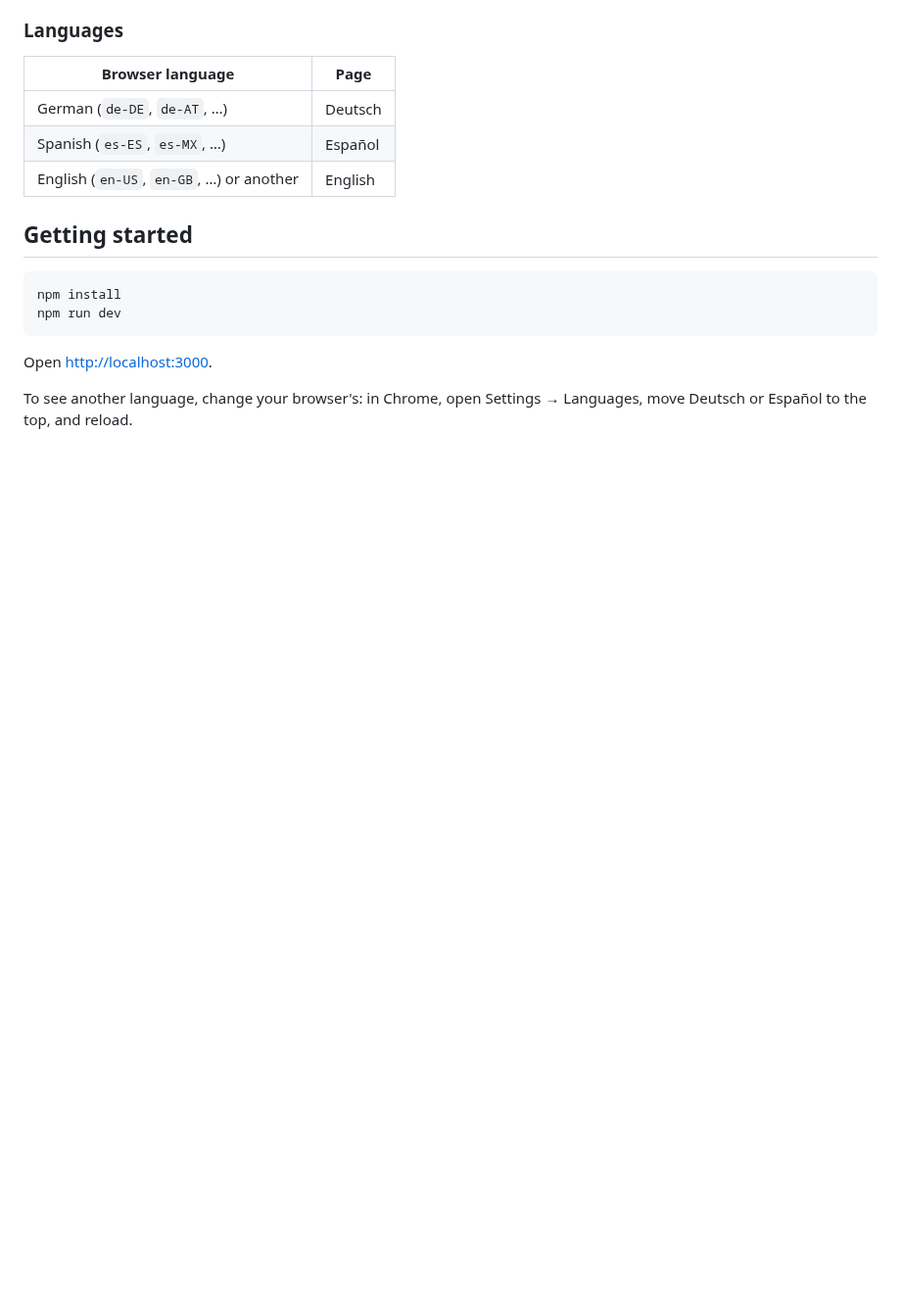
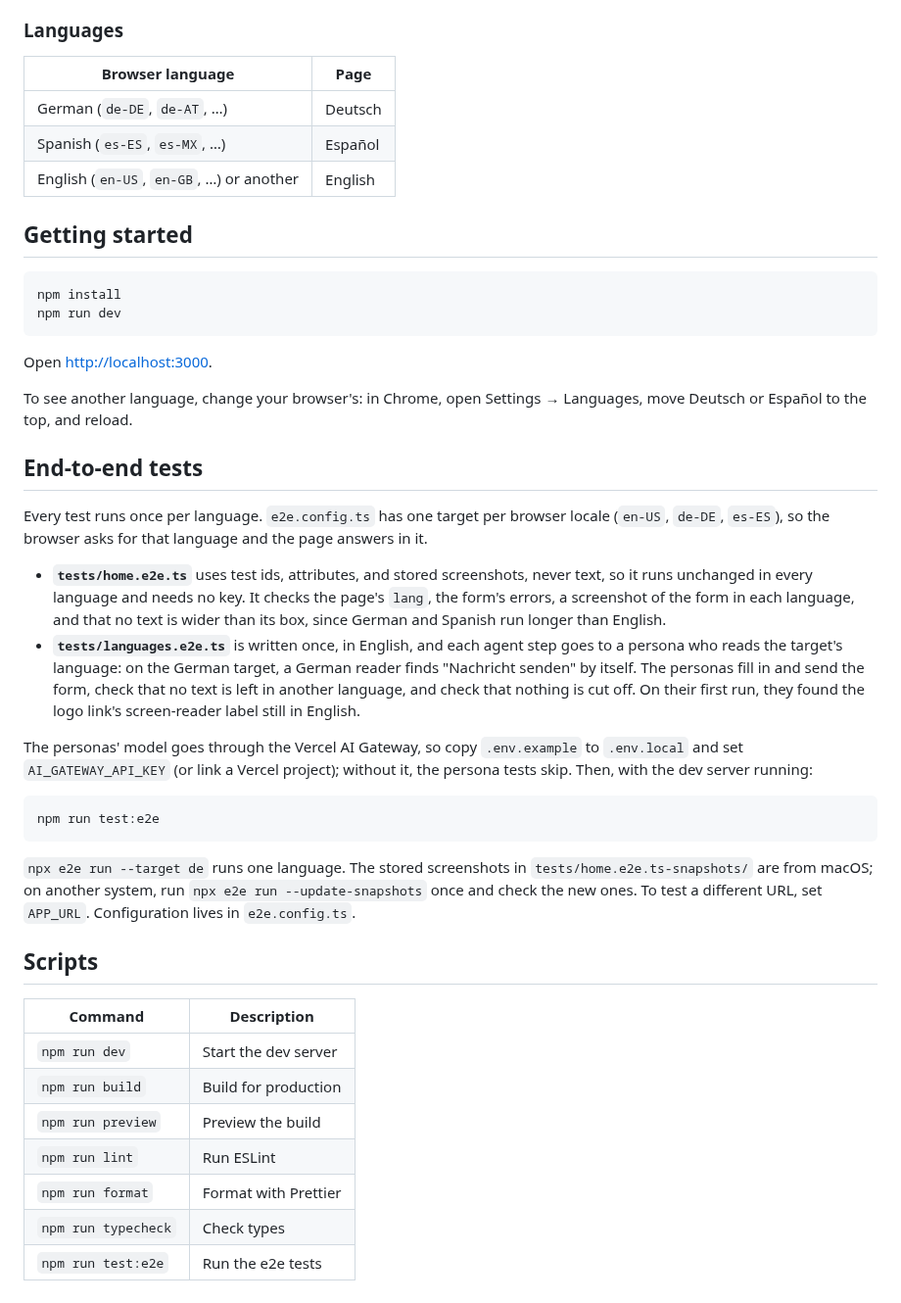
Before and after one commit to tester-army/e2e-i18n, a Markdown page: README.md, the part around one of its changes. Shown at 98% size. Rendered like a GitHub page; blank space fills up the shorter version.

````diff
--- a/README.md
+++ b/README.md
@@ -28,3 +30,30 @@ npm run dev
 Open [http://localhost:3000](http://localhost:3000).
 
 To see another language, change your browser's: in Chrome, open Settings → Languages, move Deutsch or Español to the top, and reload.
+
+## End-to-end tests
+
+Every test runs once per language. `e2e.config.ts` has one target per browser locale (`en-US`, `de-DE`, `es-ES`), so the browser asks for that language and the page answers in it.
+
+- **`tests/home.e2e.ts`** uses test ids, attributes, and stored screenshots, never text, so it runs unchanged in every language and needs no key. It checks the page's `lang`, the form's errors, a screenshot of the form in each language, and that no text is wider than its box, since German and Spanish run longer than English.
+- **`tests/languages.e2e.ts`** is written once, in English, and each agent step goes to a persona who reads the target's language: on the German target, a German reader finds "Nachricht senden" by itself. The personas fill in and send the form, check that no text is left in another language, and check that nothing is cut off. On their first run, they found the logo link's screen-reader label still in English.
+
+The personas' model goes through the Vercel AI Gateway, so copy `.env.example` to `.env.local` and set `AI_GATEWAY_API_KEY` (or link a Vercel project); without it, the persona tests skip. Then, with the dev server running:
+
+```bash
+npm run test:e2e
+```
+
+`npx e2e run --target de` runs one language. The stored screenshots in `tests/home.e2e.ts-snapshots/` are from macOS; on another system, run `npx e2e run --update-snapshots` once and check the new ones. To test a different URL, set `APP_URL`. Configuration lives in `e2e.config.ts`.
+
+## Scripts
+
+| Command             | Description          |
+| ------------------- | -------------------- |
+| `npm run dev`       | Start the dev server |
+| `npm run build`     | Build for production |
+| `npm run preview`   | Preview the build    |
+| `npm run lint`      | Run ESLint           |
+| `npm run format`    | Format with Prettier |
+| `npm run typecheck` | Check types          |
+| `npm run test:e2e`  | Run the e2e tests    |
````
Also changed, not shown: other parts of README.md (+2 -0 lines), docs/screenshot.png (added).
